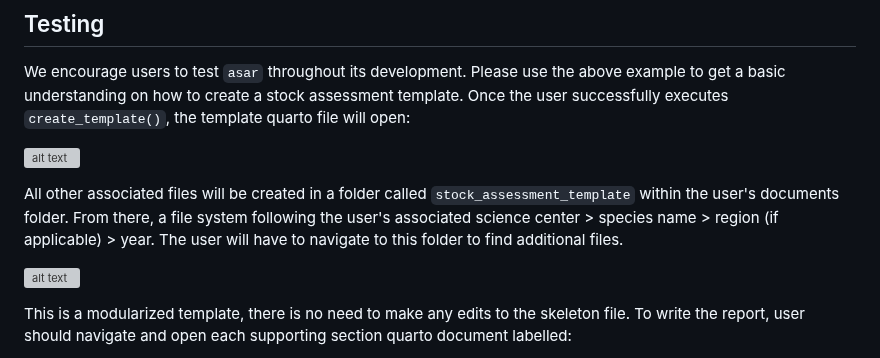
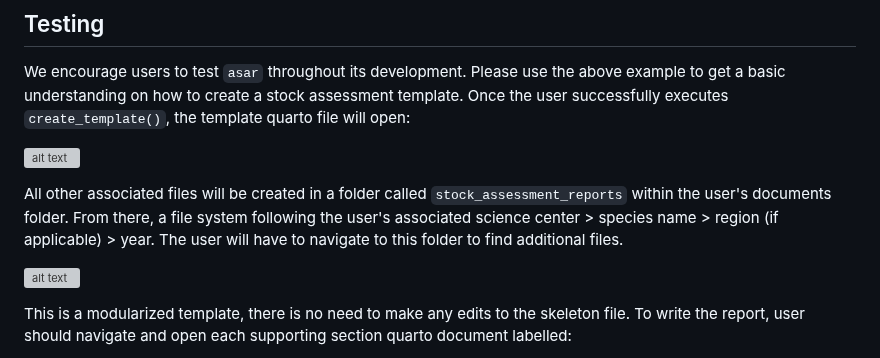
Before and after one commit to nmfs-ost/asar, a Markdown page: README.md, the part around the change. GitHub-like rendering; grey boxes are pictures that could not be loaded.

```diff
--- a/README.md
+++ b/README.md
@@ -55,7 +55,7 @@ We encourage users to test `asar` throughout its development. Please use the abo
 
 ![alt text](inst/resources/example_pop-up.PNG)
 
-All other associated files will be created in a folder called `stock_assessment_template` within the user's documents folder. From there, a file system following the user's associated science center > species name > region (if applicable) > year. The user will have to navigate to this folder to find additional files.
+All other associated files will be created in a folder called `stock_assessment_reports` within the user's documents folder. From there, a file system following the user's associated science center > species name > region (if applicable) > year. The user will have to navigate to this folder to find additional files.
 
 ![alt text](inst/resources/example_file_system.PNG)
 
```
